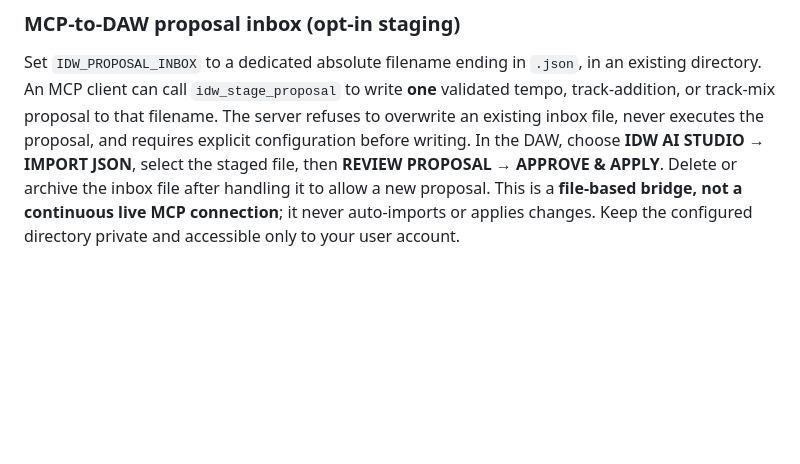
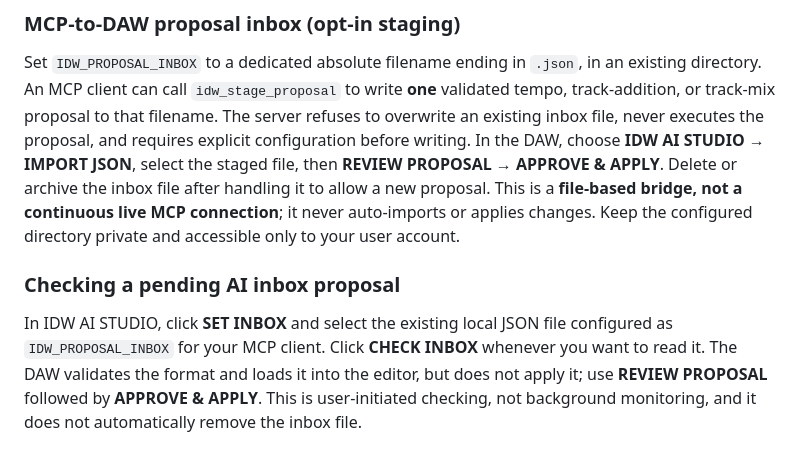
Before and after one commit to marcustwest77-collab/IDW-Voice-MIDI-Studio, a Markdown page: DAW/README.md, the part around the change. Rendered like a GitHub page; blank space fills up the shorter version.

Commit message:
V14 AI: document manually checked proposal inbox

```diff
--- a/DAW/README.md
+++ b/DAW/README.md
@@ -107,3 +107,7 @@ The IDW AI STUDIO panel now supports **IMPORT JSON**. It opens a local file pick
 ### MCP-to-DAW proposal inbox (opt-in staging)
 
 Set `IDW_PROPOSAL_INBOX` to a dedicated absolute filename ending in `.json`, in an existing directory. An MCP client can call `idw_stage_proposal` to write **one** validated tempo, track-addition, or track-mix proposal to that filename. The server refuses to overwrite an existing inbox file, never executes the proposal, and requires explicit configuration before writing. In the DAW, choose **IDW AI STUDIO → IMPORT JSON**, select the staged file, then **REVIEW PROPOSAL → APPROVE & APPLY**. Delete or archive the inbox file after handling it to allow a new proposal. This is a **file-based bridge, not a continuous live MCP connection**; it never auto-imports or applies changes. Keep the configured directory private and accessible only to your user account.
+
+### Checking a pending AI inbox proposal
+
+In IDW AI STUDIO, click **SET INBOX** and select the existing local JSON file configured as `IDW_PROPOSAL_INBOX` for your MCP client. Click **CHECK INBOX** whenever you want to read it. The DAW validates the format and loads it into the editor, but does not apply it; use **REVIEW PROPOSAL** followed by **APPROVE & APPLY**. This is user-initiated checking, not background monitoring, and it does not automatically remove the inbox file.
```
